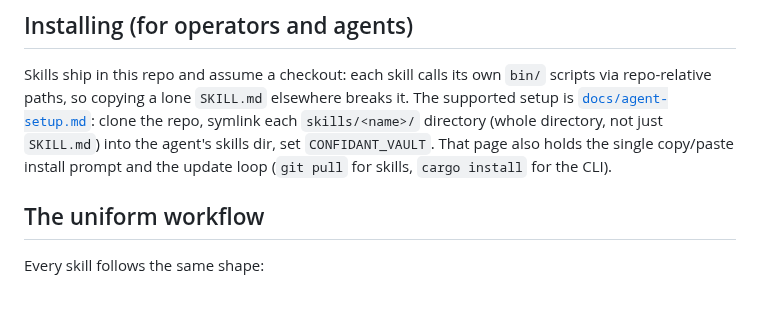
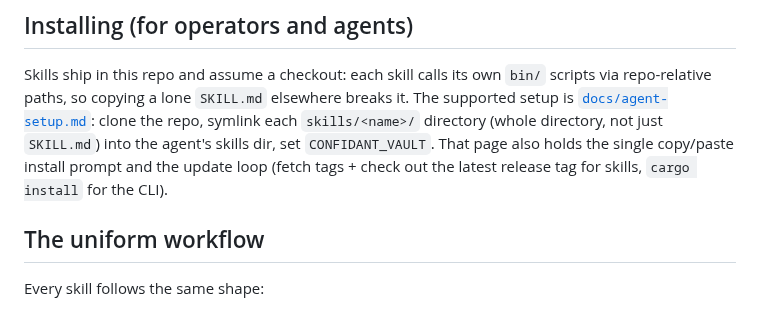
Before and after one commit to hirefrank/confidant, a Markdown page: skills/README.md, the part around the change. GitHub-like rendering.

```diff
--- a/skills/README.md
+++ b/skills/README.md
@@ -12,7 +12,8 @@ elsewhere breaks it. The supported setup is [`docs/agent-setup.md`](../docs/agen
 clone the repo, symlink each `skills/<name>/` directory (whole directory,
 not just `SKILL.md`) into the agent's skills dir, set `CONFIDANT_VAULT`.
 That page also holds the single copy/paste install prompt and the update
-loop (`git pull` for skills, `cargo install` for the CLI).
+loop (fetch tags + check out the latest release tag for skills,
+`cargo install` for the CLI).
 
 ## The uniform workflow
 
```
Also changed, not shown: docs/agent-setup.md (+9 -6 lines).
